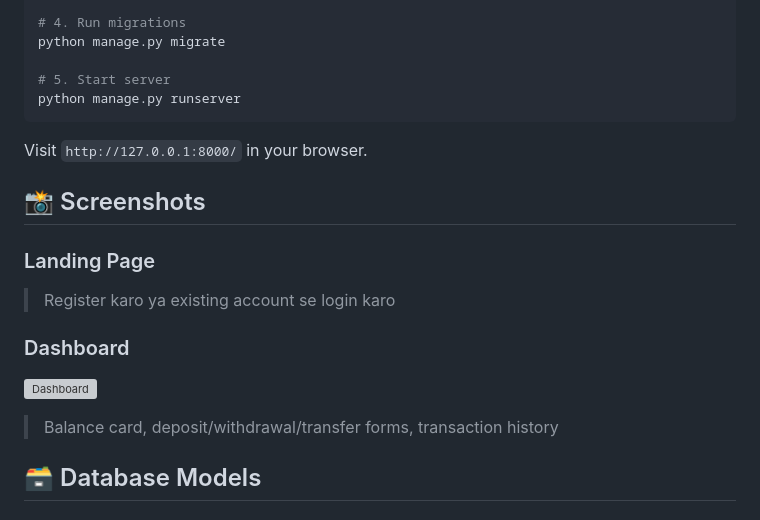
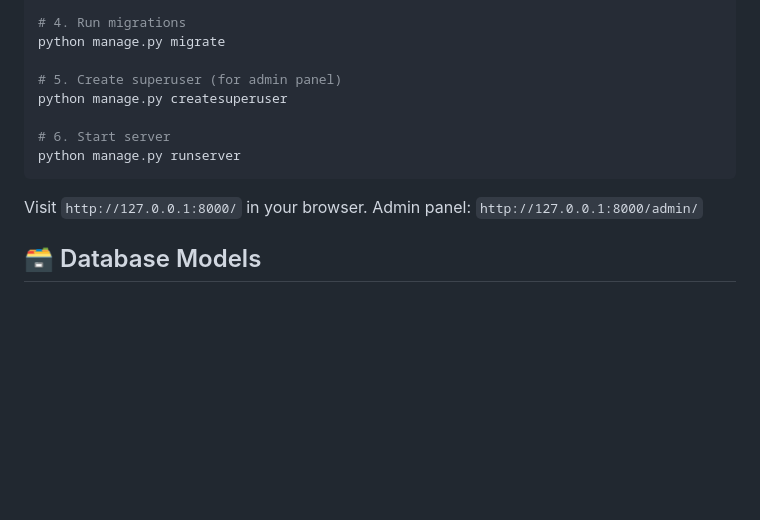
Before and after one commit to Madhav-Sharma-2003/NexaBank, a Markdown page: readme.md, the part around one of its changes. Rendered like a GitHub page; blank space fills up the shorter version; grey boxes are pictures that could not be loaded.

````diff
--- a/readme.md
+++ b/readme.md
@@ -67,21 +121,15 @@ pip install -r requirements.txt
 # 4. Run migrations
 python manage.py migrate
 
-# 5. Start server
+# 5. Create superuser (for admin panel)
+python manage.py createsuperuser
+
+# 6. Start server
 python manage.py runserver
 ```
 
 Visit `http://127.0.0.1:8000/` in your browser.
-
-
-## 📸 Screenshots
-
-### Landing Page
-> Register karo ya existing account se login karo
-
-### Dashboard
-![Dashboard](docs/dashboard.png)
-> Balance card, deposit/withdrawal/transfer forms, transaction history
+Admin panel: `http://127.0.0.1:8000/admin/`
 
 
 ## 🗃️ Database Models
````
Also changed, not shown: other parts of readme.md (+86 -33 lines).
